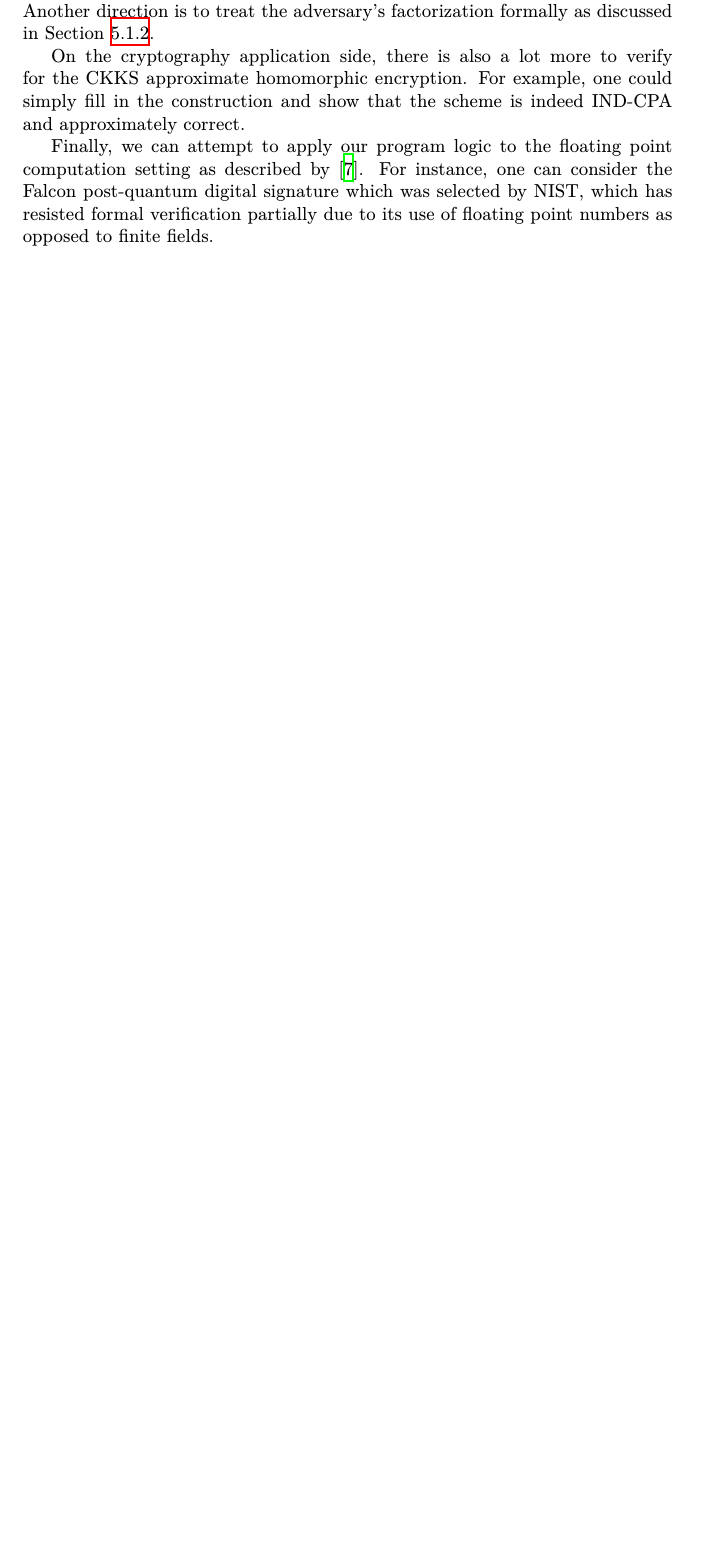
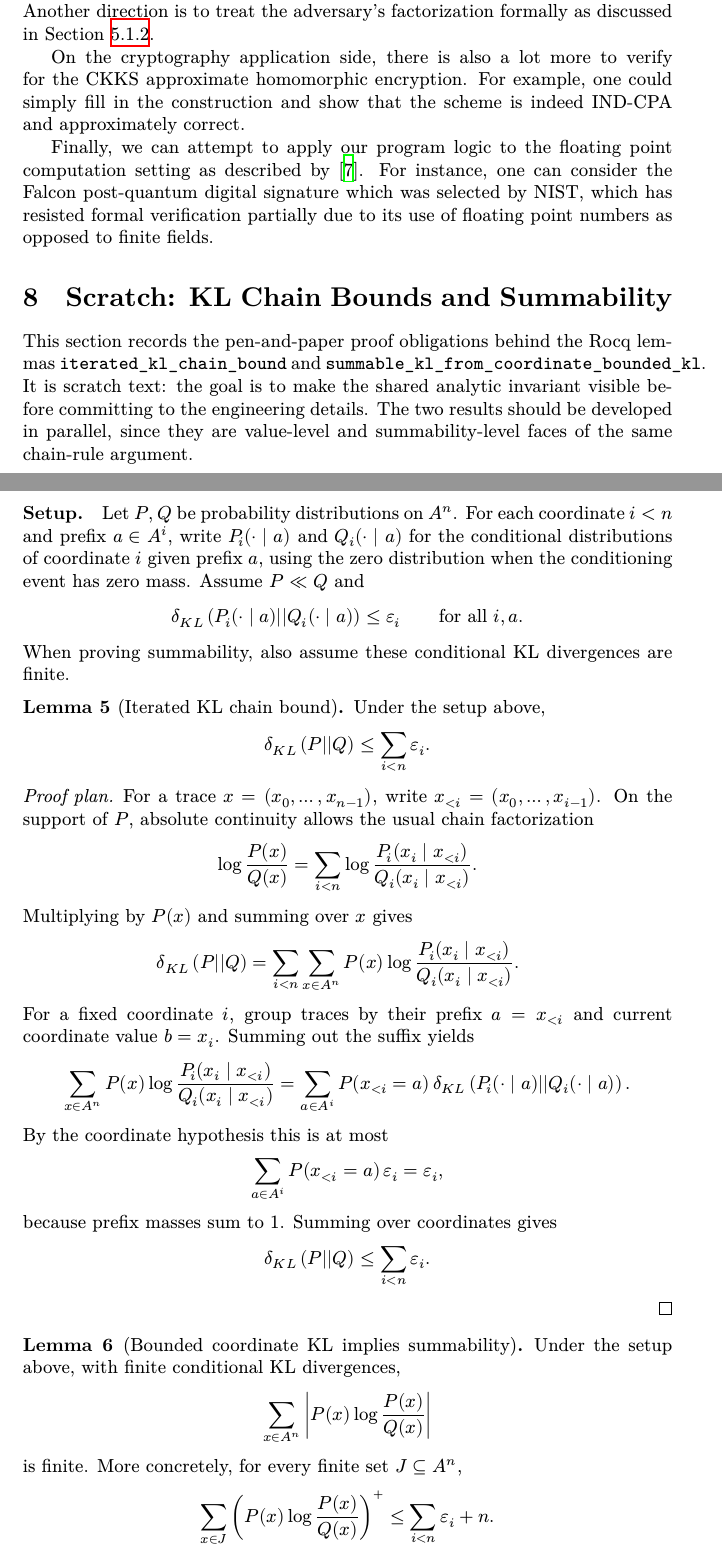
Before and after one commit to ethanlee515/Pythagorean-RHL, a LaTeX paper (main.tex, which reads kl-summability-scratch.tex): part of page 17 of 18 before the commit and two parts of pages 17 and 18 of 21 after it, the two joined at a grey line, cut so that both start at the same text, the shorter picture padded with empty space. Compiled offline with XeLaTeX.

Commit message:
Add iterative KL chain bound
Co-authored-by: Codex <noreply@openai.com>

```diff
--- /dev/null
+++ b/kl-summability-scratch.tex
@@ -0,0 +1,93 @@
+\section{Scratch: KL Chain Bounds and Summability}
+
+This section records the pen-and-paper proof obligations behind the Rocq lemmas
+\texttt{iterated\_kl\_chain\_bound} and
+\texttt{summable\_kl\_from\_coordinate\_bounded\_kl}.  It is scratch text: the
+goal is to make the shared analytic invariant visible before committing to the
+engineering details.  The two results should be developed in parallel, since
+they are value-level and summability-level faces of the same chain-rule
+argument.
+
+\paragraph{Setup.}
+Let $P,Q$ be probability distributions on $A^n$.  For each coordinate $i<n$
+and prefix $a\in A^i$, write $P_i(\cdot\mid a)$ and $Q_i(\cdot\mid a)$ for the
+conditional distributions of coordinate $i$ given prefix $a$, using the zero
+distribution when the conditioning event has zero mass.  Assume $P\ll Q$ and
+\[
+  \KL{P_i(\cdot \mid a)}{Q_i(\cdot \mid a)}
+  \leq \varepsilon_i
+  \qquad\text{for all } i,a.
+\]
+When proving summability, also assume these conditional KL divergences are
+finite.
+
+\begin{lemma}[Iterated KL chain bound]
+Under the setup above,
+\[
+  \KL{P}{Q} \leq \sum_{i<n}\varepsilon_i.
+\]
+\end{lemma}
+
+\begin{proof}[Proof plan]
+For a trace $x=(x_0,\ldots,x_{n-1})$, write
+$x_{<i}=(x_0,\ldots,x_{i-1})$.  On the support of $P$, absolute continuity
+allows the usual chain factorization
+\[
+  \log\frac{P(x)}{Q(x)}
+  =
+  \sum_{i<n}
+    \log
+      \frac{P_i(x_i \mid x_{<i})}
+           {Q_i(x_i \mid x_{<i})}.
+\]
+Multiplying by $P(x)$ and summing over $x$ gives
+\[
+\begin{aligned}
+  \KL{P}{Q}
+  &=
+  \sum_{i<n}
+  \sum_{x\in A^n}
+    P(x)
+    \log
+      \frac{P_i(x_i \mid x_{<i})}
+           {Q_i(x_i \mid x_{<i})}.
+\end{aligned}
+\]
+For a fixed coordinate $i$, group traces by their prefix $a=x_{<i}$ and
+current coordinate value $b=x_i$.  Summing out the suffix yields
+\[
+  \sum_{x\in A^n}
+    P(x)
+    \log
+      \frac{P_i(x_i \mid x_{<i})}
+           {Q_i(x_i \mid x_{<i})}
+  =
+  \sum_{a\in A^i} P(x_{<i}=a)\,
+    \KL{P_i(\cdot\mid a)}{Q_i(\cdot\mid a)}.
+\]
+By the coordinate hypothesis this is at most
+\[
+  \sum_{a\in A^i} P(x_{<i}=a)\,\varepsilon_i
+  =
+  \varepsilon_i,
+\]
+because prefix masses sum to $1$.  Summing over coordinates gives
+\[
+  \KL{P}{Q}
+  \leq
+  \sum_{i<n}\varepsilon_i.
+\]
+\end{proof}
+
+\begin{lemma}[Bounded coordinate KL implies summability]
+Under the setup above, with finite conditional KL divergences,
+\[
+  \sum_{x \in A^n}
+    \left|P(x)\log\frac{P(x)}{Q(x)}\right|
+\]
+is finite.  More concretely, for every finite set $J \subseteq A^n$,
+\[
+  \sum_{x \in J}
+    \left(P(x)\log\frac{P(x)}{Q(x)}\right)^+
+  \leq
+  \sum_{i < n} \varepsilon_i + n.
```
Also changed, not shown: main.tex (+2 -0 lines), kl-summability-scratch.tex (113 more changed lines).
